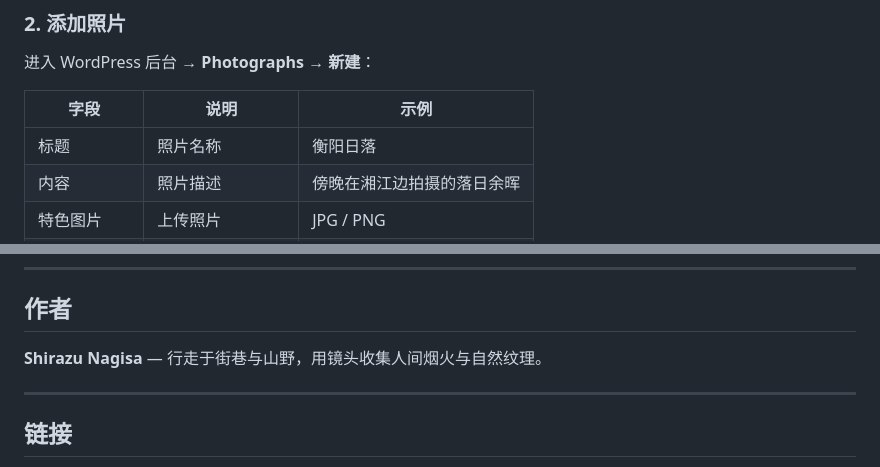
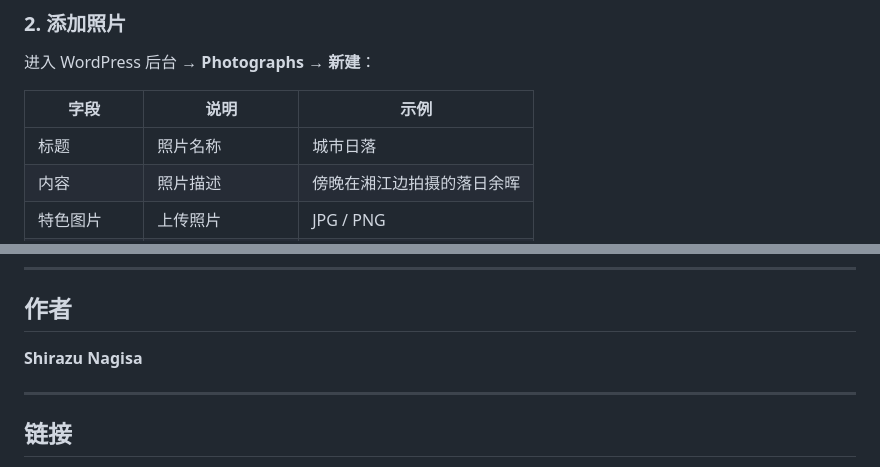
Before and after one commit to ShirazuNagisa/sphotography, a Markdown page: README.md, 2 parts joined by grey strips. Drawn GitHub-style.

Commit message:
README IPDATE

```diff
--- a/README.md
+++ b/README.md
@@ -78,7 +78,7 @@ git clone https://github.com/ShirazuNagisa/sphotography.git
 
 | 字段 | 说明 | 示例 |
 |------|------|------|
-| 标题 | 照片名称 | 衡阳日落 |
+| 标题 | 照片名称 | 城市日落 |
 | 内容 | 照片描述 | 傍晚在湘江边拍摄的落日余晖 |
 | 特色图片 | 上传照片 | JPG / PNG |
 | 地域标签 | Region Tags | 城市, 日落 |
@@ -186,7 +186,7 @@ GNU General Public License v2 or later
 
 ## 作者
 
-**Shirazu Nagisa** — 行走于街巷与山野，用镜头收集人间烟火与自然纹理。
+**Shirazu Nagisa**
 
 ---
 
```
